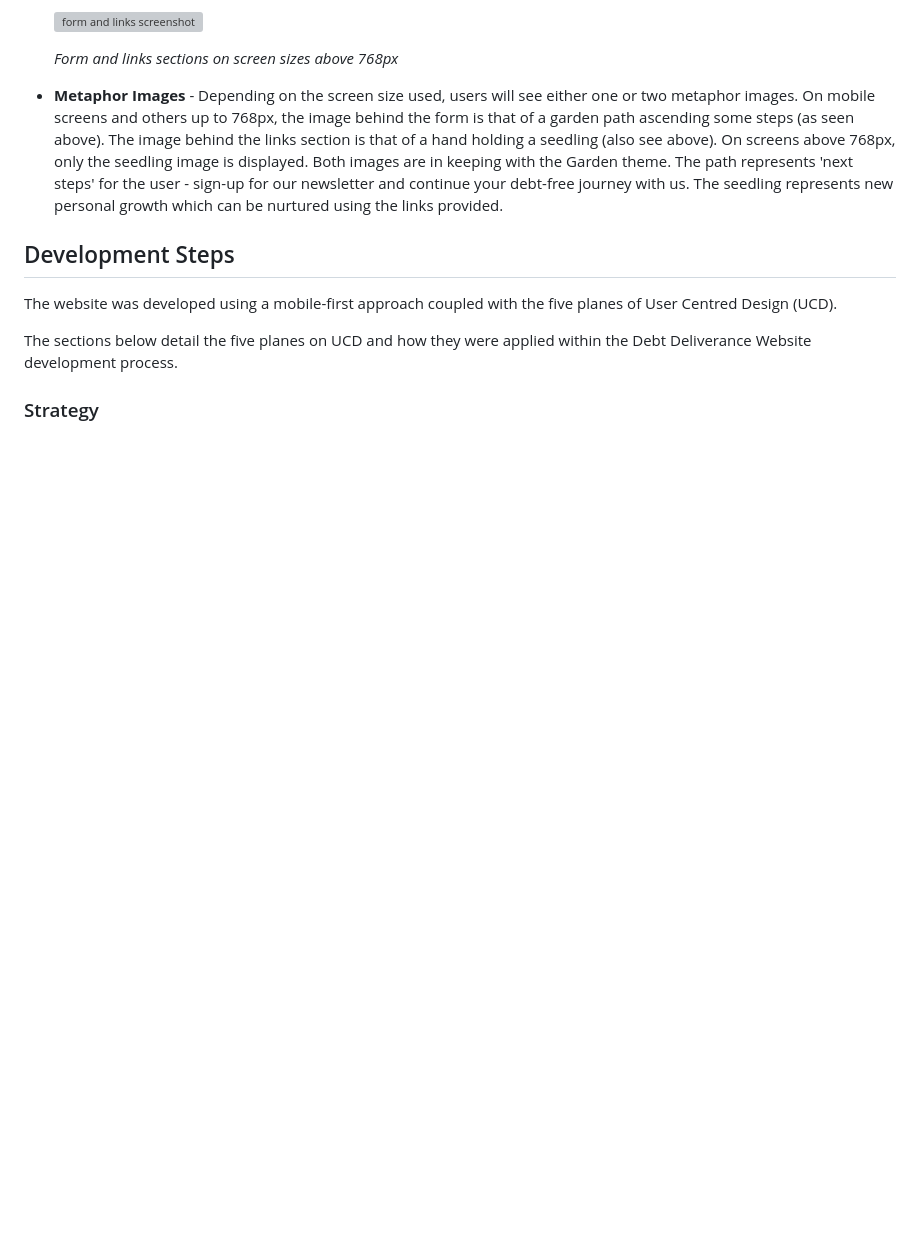
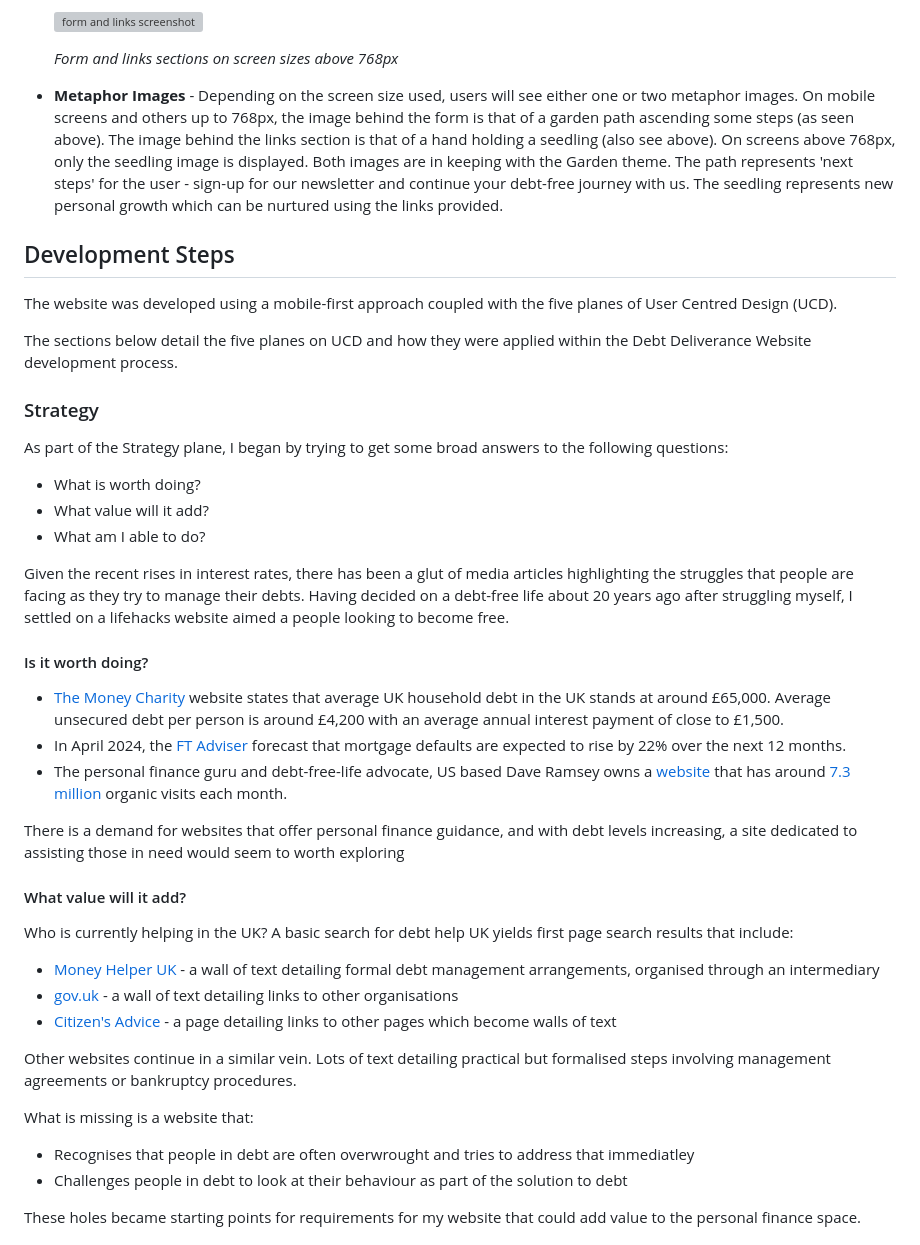
Before and after one commit to Duffew/debt-deliverance, a Markdown page: README.md, the part around the change printed below. GitHub-like rendering; blank space fills up the shorter version; grey boxes are pictures that could not be loaded.

```diff
--- a/README.md
+++ b/README.md
@@ -141,3 +141,31 @@ The website was developed using a mobile-first approach coupled with the five pl
 The sections below detail the five planes on UCD and how they were applied within the Debt Deliverance Website development process.
 
 ### Strategy
+As part of the Strategy plane, I began by trying to get some broad answers to the following questions:
++ What is worth doing?
++ What value will it add?
++ What am I able to do?
+
+Given the recent rises in interest rates, there has been a glut of media articles highlighting the struggles that people are facing as they try to manage their debts. Having decided on a debt-free life about 20 years ago after struggling myself, I settled on a lifehacks website aimed a people looking to become free.
+
+#### Is it worth doing?
++ [The Money Charity](https://themoneycharity.org.uk/money-statistics/#:~:text=UK%20Personal%20Debt,including%20mortgages%2C%20was%20%C2%A365%2C143.) website states that average UK household debt in the UK stands at around £65,000. Average unsecured debt per person is around £4,200 with an average annual interest payment of close to £1,500.
++ In April 2024, the [FT Adviser](https://www.ftadviser.com/mortgages/2024/04/04/mortgage-defaults-expected-to-surge-22-over-next-year/) forecast that mortgage defaults are expected to rise by 22% over the next 12 months.
++ The personal finance guru and debt-free-life advocate, US based Dave Ramsey owns a [website](https://www.ramseysolutions.com/) that has around [7.3 million](https://neilpatel.com/website-traffic-checker/) organic visits each month.
+
+There is a demand for websites that offer personal finance guidance, and with debt levels increasing, a site dedicated to assisting those in need would seem to worth exploring
+
+#### What value will it add?
+Who is currently helping in the UK? A basic search for debt help UK yields first page search results that include:
++ [Money Helper UK](https://www.moneyhelper.org.uk/en/money-troubles/dealing-with-debt/options-for-clearing-your-debts-england-and-wales) - a wall of text detailing formal debt management arrangements, organised through an intermediary
++ [gov.uk](https://www.gov.uk/debt-advice) - a wall of text detailing links to other organisations
++ [Citizen's Advice](https://www.citizensadvice.org.uk/debt-and-money/help-with-debt/dealing-with-your-debts/collecting-information-about-your-debts/) - a page detailing links to other pages which become walls of text
+
+Other websites continue in a similar vein. Lots of text detailing practical but formalised steps involving management agreements or bankruptcy procedures.
+
+What is missing is a website that:
++ Recognises that people in debt are often overwrought and tries to address that immediatley
++ Challenges people in debt to look at their behaviour as part of the solution to debt
+
+These holes became starting points for requirements for my website that could add value to the personal finance space.
+
```
Also changed, not shown: other parts of README.md (+16 -0 lines), assets/screenshots/opp_table.png (added), assets/screenshots/tradeoff_matrix.png (added).
